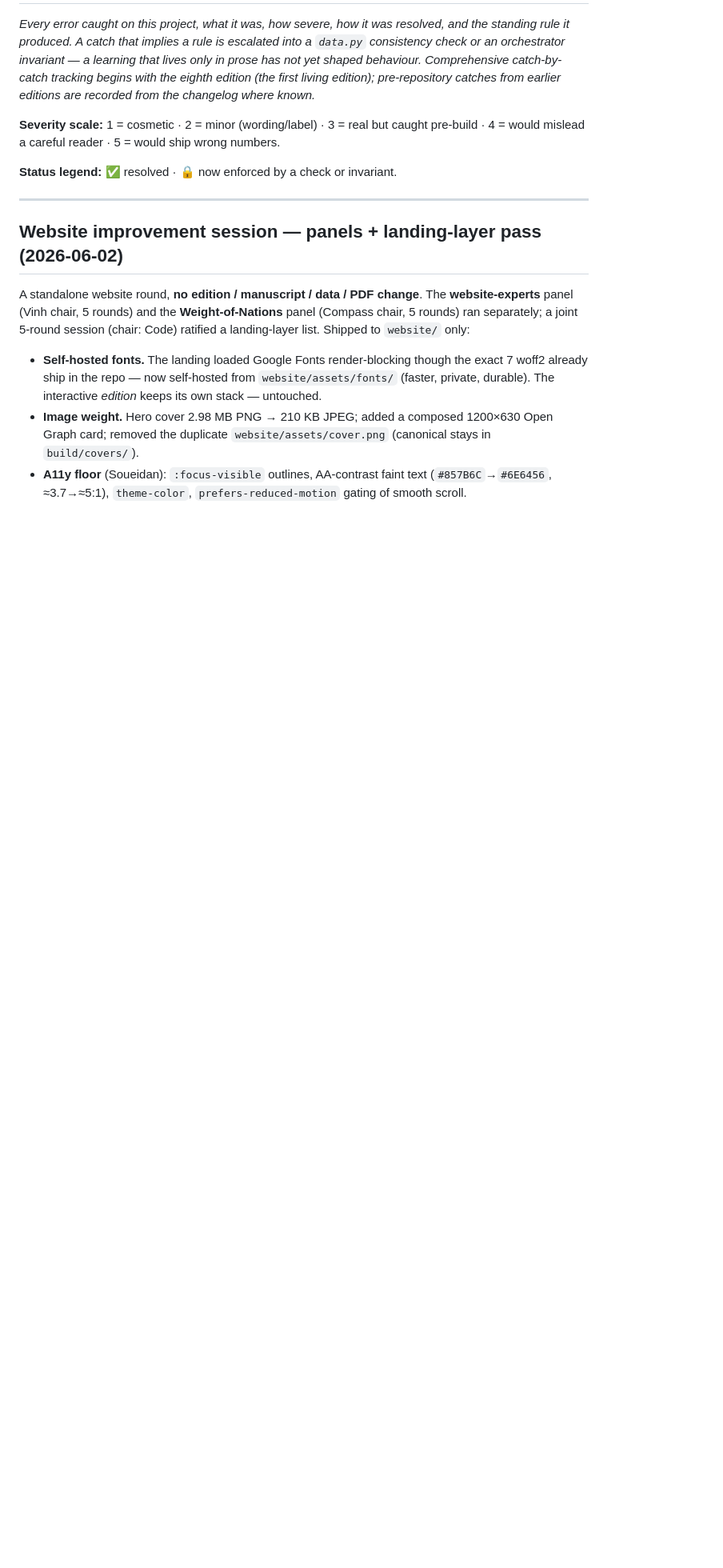
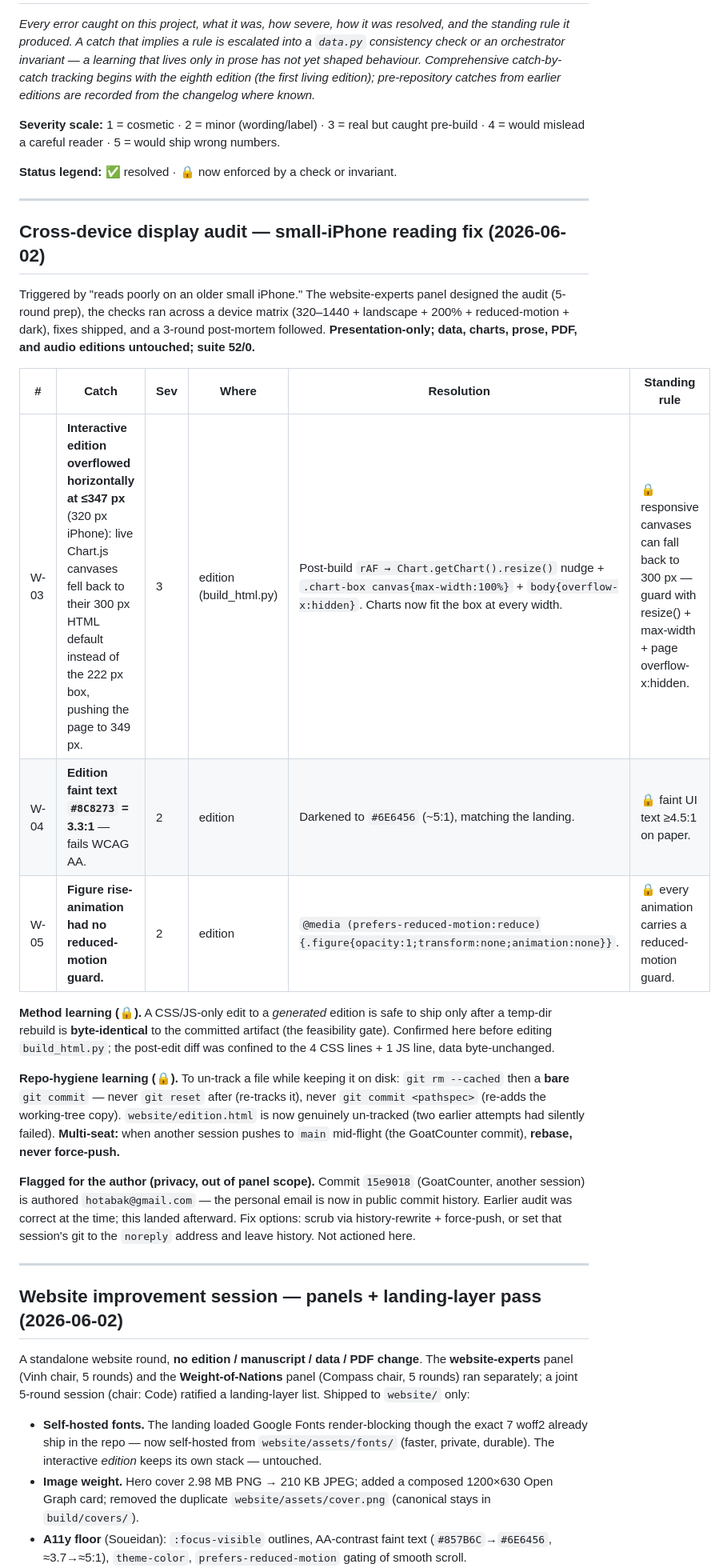
Before and after one commit to hulkiokantabak/weight-of-nations, a Markdown page: docs/LOG.md, the part around the change. Shown at 80% size. Drawn GitHub-style; blank space fills up the shorter version.

Commit message:
docs: record the cross-device display audit + small-iPhone fix (LOG + HANDOFF)
Logs catches W-03 (320px edition overflow / Chart.js 300px fallback), W-04 (edition AA contrast), W-05 (reduced-motion), the feasibility-gate + git-hygiene + rebase learnings, and a privacy flag (commit 15e9018 carries the personal gmail in its author field).

Co-Authored-By: Claude Opus 4.8 (1M context) <noreply@anthropic.com>

```diff
--- a/docs/LOG.md
+++ b/docs/LOG.md
@@ -11,6 +11,37 @@ where known.*
 4 = would mislead a careful reader · 5 = would ship wrong numbers.
 
 **Status legend:** ✅ resolved · 🔒 now enforced by a check or invariant.
+
+---
+
+## Cross-device display audit — small-iPhone reading fix (2026-06-02)
+
+Triggered by "reads poorly on an older small iPhone." The website-experts panel designed the audit
+(5-round prep), the checks ran across a device matrix (320–1440 + landscape + 200% + reduced-motion +
+dark), fixes shipped, and a 3-round post-mortem followed. **Presentation-only; data, charts, prose,
+PDF, and audio editions untouched; suite 52/0.**
+
+| # | Catch | Sev | Where | Resolution | Standing rule |
+|---|---|---|---|---|---|
+| W-03 | **Interactive edition overflowed horizontally at ≤347 px** (320 px iPhone): live Chart.js canvases fell back to their 300 px HTML default instead of the 222 px box, pushing the page to 349 px. | 3 | edition (build_html.py) | Post-build `rAF → Chart.getChart().resize()` nudge + `.chart-box canvas{max-width:100%}` + `body{overflow-x:hidden}`. Charts now fit the box at every width. | 🔒 responsive canvases can fall back to 300 px — guard with resize() + max-width + page overflow-x:hidden. |
+| W-04 | **Edition faint text `#8C8273` = 3.3:1** — fails WCAG AA. | 2 | edition | Darkened to `#6E6456` (~5:1), matching the landing. | 🔒 faint UI text ≥4.5:1 on paper. |
+| W-05 | **Figure rise-animation had no reduced-motion guard.** | 2 | edition | `@media (prefers-reduced-motion:reduce){.figure{opacity:1;transform:none;animation:none}}`. | 🔒 every animation carries a reduced-motion guard. |
+
+**Method learning (🔒).** A CSS/JS-only edit to a *generated* edition is safe to ship only after a
+temp-dir rebuild is **byte-identical** to the committed artifact (the feasibility gate). Confirmed here
+before editing `build_html.py`; the post-edit diff was confined to the 4 CSS lines + 1 JS line, data
+byte-unchanged.
+
+**Repo-hygiene learning (🔒).** To un-track a file while keeping it on disk: `git rm --cached` then a
+**bare** `git commit` — never `git reset` after (re-tracks it), never `git commit <pathspec>` (re-adds
+the working-tree copy). `website/edition.html` is now genuinely un-tracked (two earlier attempts had
+silently failed). **Multi-seat:** when another session pushes to `main` mid-flight (the GoatCounter
+commit), **rebase, never force-push.**
+
+**Flagged for the author (privacy, out of panel scope).** Commit `15e9018` (GoatCounter, another
+session) is authored `hotabak@gmail.com` — the personal email is now in public commit history. Earlier
+audit was correct at the time; this landed afterward. Fix options: scrub via history-rewrite +
+force-push, or set that session's git to the `noreply` address and leave history. Not actioned here.
 
 ---
 
```
Also changed, not shown: HANDOFF.md (+8 -0 lines).
